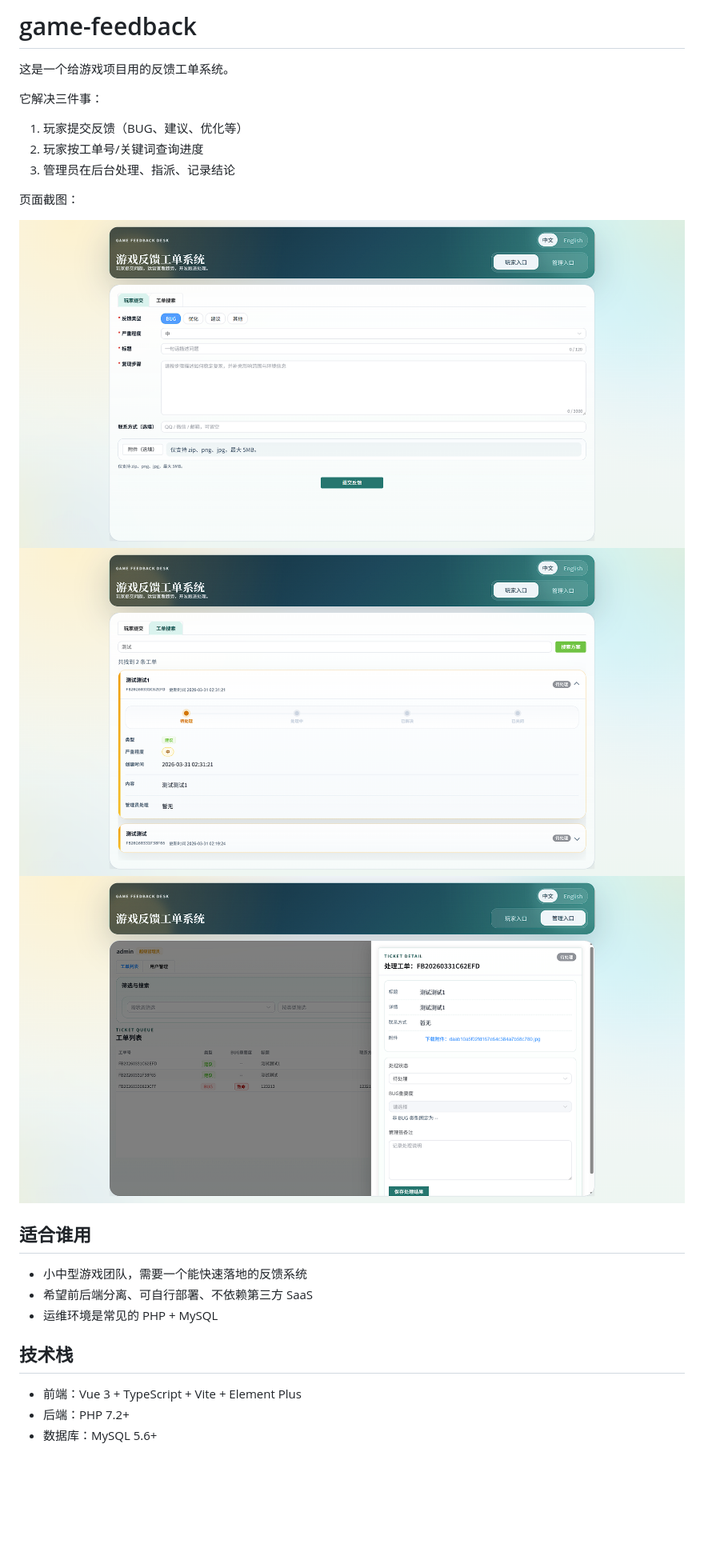
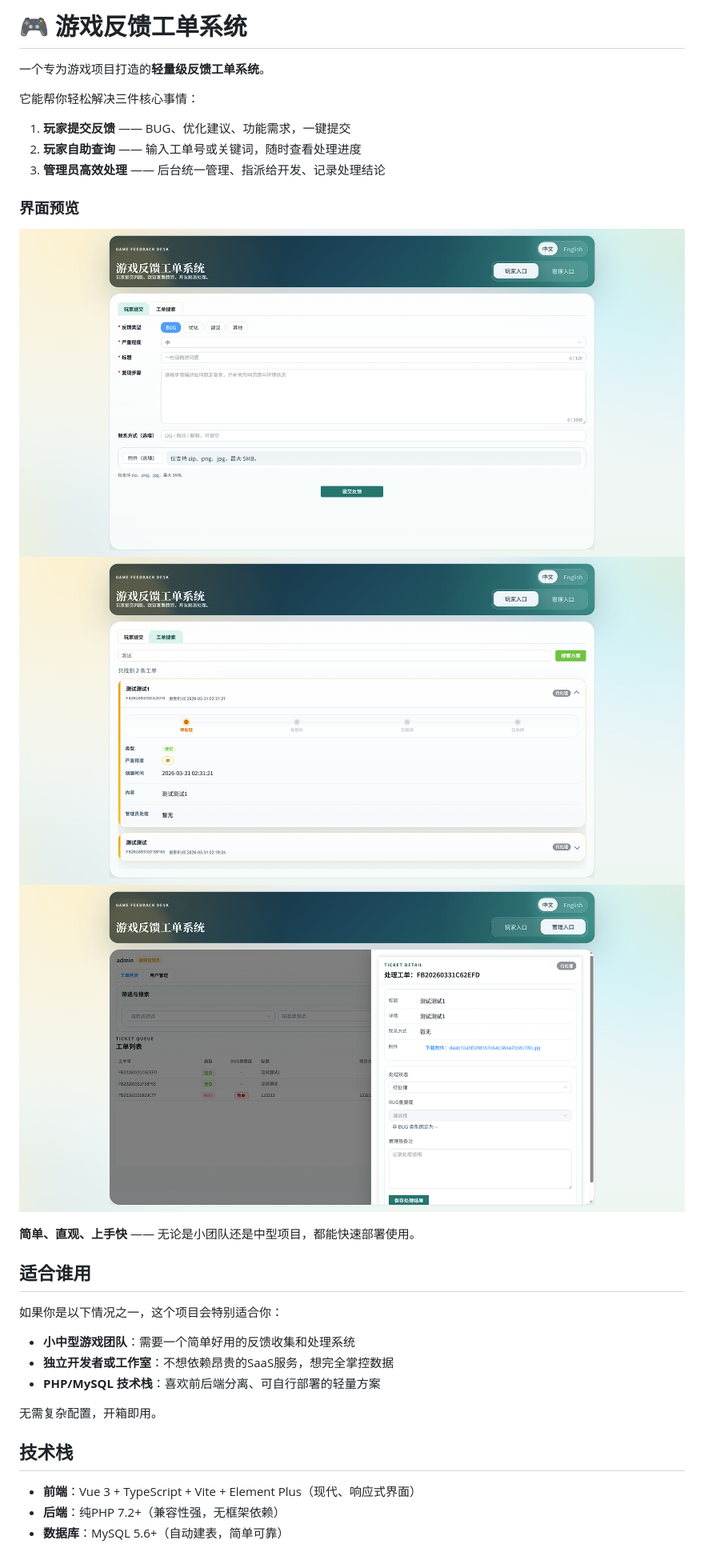
Before and after one commit to orziz/game-feedback, a Markdown page: README.md, the part around one of its changes. Shown at 80% size. GitHub-like rendering; blank space fills up the shorter version.

```diff
--- a/README.md
+++ b/README.md
@@ -1,28 +1,34 @@
-# game-feedback
+# 🎮 游戏反馈工单系统
 
-这是一个给游戏项目用的反馈工单系统。
+一个专为游戏项目打造的**轻量级反馈工单系统**。
 
-它解决三件事：
+它能帮你轻松解决三件核心事情：
 
-1. 玩家提交反馈（BUG、建议、优化等）
-2. 玩家按工单号/关键词查询进度
-3. 管理员在后台处理、指派、记录结论
+1. **玩家提交反馈** —— BUG、优化建议、功能需求，一键提交
+2. **玩家自助查询** —— 输入工单号或关键词，随时查看处理进度
+3. **管理员高效处理** —— 后台统一管理、指派给开发、记录处理结论
 
-页面截图：
+### 界面预览
 
-![玩家端](./images/1.png)
-![查询页](./images/2.png)
-![管理端](./images/3.png)
+![玩家提交页面](./images/1.png)
+![工单查询页面](./images/2.png)
+![管理后台](./images/3.png)
+
+**简单、直观、上手快** —— 无论是小团队还是中型项目，都能快速部署使用。
 
 ## 适合谁用
 
-- 小中型游戏团队，需要一个能快速落地的反馈系统
-- 希望前后端分离、可自行部署、不依赖第三方 SaaS
-- 运维环境是常见的 PHP + MySQL
+如果你是以下情况之一，这个项目会特别适合你：
+
+- **小中型游戏团队**：需要一个简单好用的反馈收集和处理系统
+- **独立开发者或工作室**：不想依赖昂贵的SaaS服务，想完全掌控数据
+- **PHP/MySQL 技术栈**：喜欢前后端分离、可自行部署的轻量方案
+
+无需复杂配置，开箱即用。
 
 ## 技术栈
 
-- 前端：Vue 3 + TypeScript + Vite + Element Plus
-- 后端：PHP 7.2+
-- 数据库：MySQL 5.6+
+- **前端**：Vue 3 + TypeScript + Vite + Element Plus（现代、响应式界面）
+- **后端**：纯PHP 7.2+（兼容性强，无框架依赖）
+- **数据库**：MySQL 5.6+（自动建表，简单可靠）
 
```
Also changed, not shown: other parts of README.md (+101 -96 lines).
